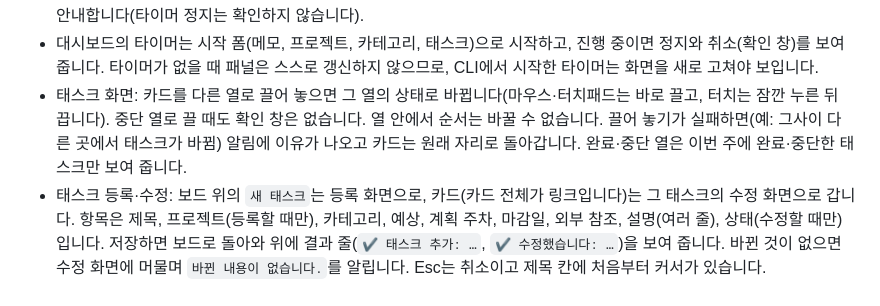
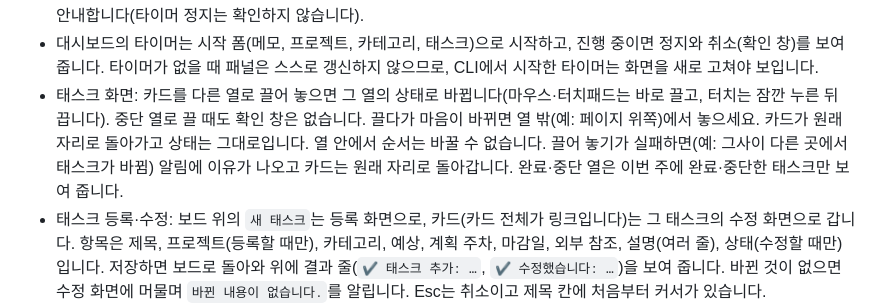
Before and after one commit to chanyoo-93/logbook, a Markdown page: README.md, the part around the change. Rendered like a GitHub page.

```diff
--- a/README.md
+++ b/README.md
@@ -338,7 +338,7 @@ uv run lb serve --open
 - 빠른 기록은 시간(`2h`, `90m`, `1:30`)과 메모를 입력하고 Enter를 누르면 저장합니다. 프로젝트와 카테고리를 `자동`으로 두면 태스크 또는 설정의 `default_project`를 쓰고, 태스크도 카테고리도 없으면 카테고리를 고르라고 안내합니다. 날짜는 항상 오늘이고, 다른 날짜는 기록 페이지에서 고칩니다.
 - 그사이 다른 곳(CLI 등)에서 바뀐 기록·태스크·프로젝트·특이사항을 수정·삭제하려 하면 거부하고 화면을 새로 고치라고 안내합니다(타이머 정지는 확인하지 않습니다).
 - 대시보드의 타이머는 시작 폼(메모, 프로젝트, 카테고리, 태스크)으로 시작하고, 진행 중이면 정지와 취소(확인 창)를 보여 줍니다. 타이머가 없을 때 패널은 스스로 갱신하지 않으므로, CLI에서 시작한 타이머는 화면을 새로 고쳐야 보입니다.
-- 태스크 화면: 카드를 다른 열로 끌어 놓으면 그 열의 상태로 바뀝니다(마우스·터치패드는 바로 끌고, 터치는 잠깐 누른 뒤 끕니다). 중단 열로 끌 때도 확인 창은 없습니다. 열 안에서 순서는 바꿀 수 없습니다. 끌어 놓기가 실패하면(예: 그사이 다른 곳에서 태스크가 바뀜) 알림에 이유가 나오고 카드는 원래 자리로 돌아갑니다. 완료·중단 열은 이번 주에 완료·중단한 태스크만 보여 줍니다.
+- 태스크 화면: 카드를 다른 열로 끌어 놓으면 그 열의 상태로 바뀝니다(마우스·터치패드는 바로 끌고, 터치는 잠깐 누른 뒤 끕니다). 중단 열로 끌 때도 확인 창은 없습니다. 끌다가 마음이 바뀌면 열 밖(예: 페이지 위쪽)에서 놓으세요. 카드가 원래 자리로 돌아가고 상태는 그대로입니다. 열 안에서 순서는 바꿀 수 없습니다. 끌어 놓기가 실패하면(예: 그사이 다른 곳에서 태스크가 바뀜) 알림에 이유가 나오고 카드는 원래 자리로 돌아갑니다. 완료·중단 열은 이번 주에 완료·중단한 태스크만 보여 줍니다.
 - 태스크 등록·수정: 보드 위의 `새 태스크`는 등록 화면으로, 카드(카드 전체가 링크입니다)는 그 태스크의 수정 화면으로 갑니다. 항목은 제목, 프로젝트(등록할 때만), 카테고리, 예상, 계획 주차, 마감일, 외부 참조, 설명(여러 줄), 상태(수정할 때만)입니다. 저장하면 보드로 돌아와 위에 결과 줄(`✔ 태스크 추가: …`, `✔ 수정했습니다: …`)을 보여 줍니다. 바뀐 것이 없으면 수정 화면에 머물며 `바뀐 내용이 없습니다.`를 알립니다. Esc는 취소이고 제목 칸에 처음부터 커서가 있습니다.
 - 키보드로 상태 바꾸기: 끌 수 없으면 카드에 Tab으로 가서 Enter를 눌러 수정 화면을 열고, 상태 선택을 바꿔 저장합니다.
 - 태스크 카드: 카드에는 실적(연결된 기록 합계)이 늘 보이고(없으면 `실적 0m`), 예상이 있으면 `/ 예상 Y`가 붙으며, 실적이 예상보다 크면 `예상 초과` 꼬리표가 붙습니다. 계획 주차 옆에는 이번 주·다음 주·지난 주 꼬리표가 붙습니다. 프로젝트 필터는 보드와 다음 주 계획 패널에 함께 적용됩니다. `다음 주로 이월` 버튼은 이번 주의 할 일·진행 중 태스크를 다음 주로 옮기고 확인 창을 거칩니다. 일부가 그사이 바뀌었으면 성공 줄 뒤에 `N건은 그사이 바뀌어 옮기지 않았습니다.`가 붙고, 하나도 옮기지 못하면 409(`옮긴 태스크가 없습니다. 그사이 상태나 계획 주차가 바뀌었습니다. 패널을 지금 상태로 다시 표시했습니다.`)입니다.
```
Also changed, not shown: docs/SPEC.md (+1 -1 lines), 1 other file.
